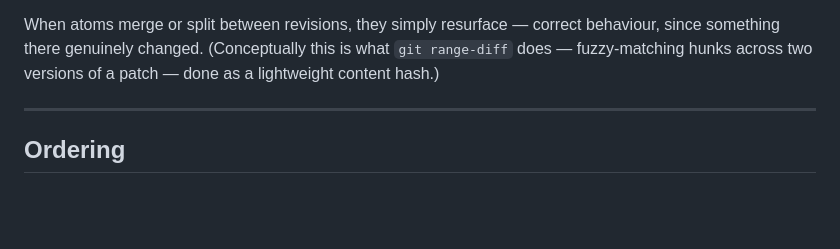
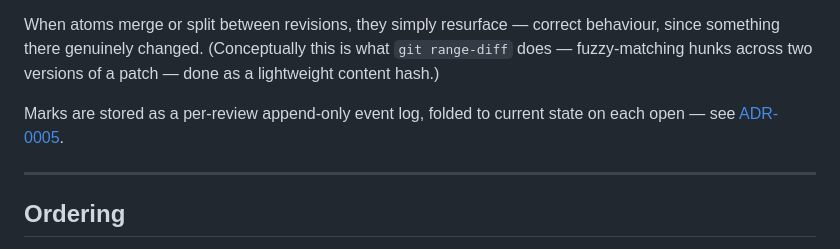
Before and after one commit to cara-review/cara, a Markdown page: docs/concept.md, the part around the change. Rendered like a GitHub page; blank space fills up the shorter version.

```diff
--- a/docs/concept.md
+++ b/docs/concept.md
@@ -80,6 +80,8 @@ This makes the whole thing work:
 - **Regrouping is free.** Because identity is on atoms, not on chapters/sections, the agent can completely reorganise the semantic layer between runs without losing a single mark.
 
 When atoms merge or split between revisions, they simply resurface — correct behaviour, since something there genuinely changed. (Conceptually this is what `git range-diff` does — fuzzy-matching hunks across two versions of a patch — done as a lightweight content hash.)
+
+Marks are stored as a per-review append-only event log, folded to current state on each open — see [ADR-0005](adr/0005-review-store-event-log.md).
 
 ---
 
```
Also changed, not shown: CLAUDE.md (+1 -1 lines), docs/adr/0005-review-store-event-log.md (added, +39 -0 lines).
